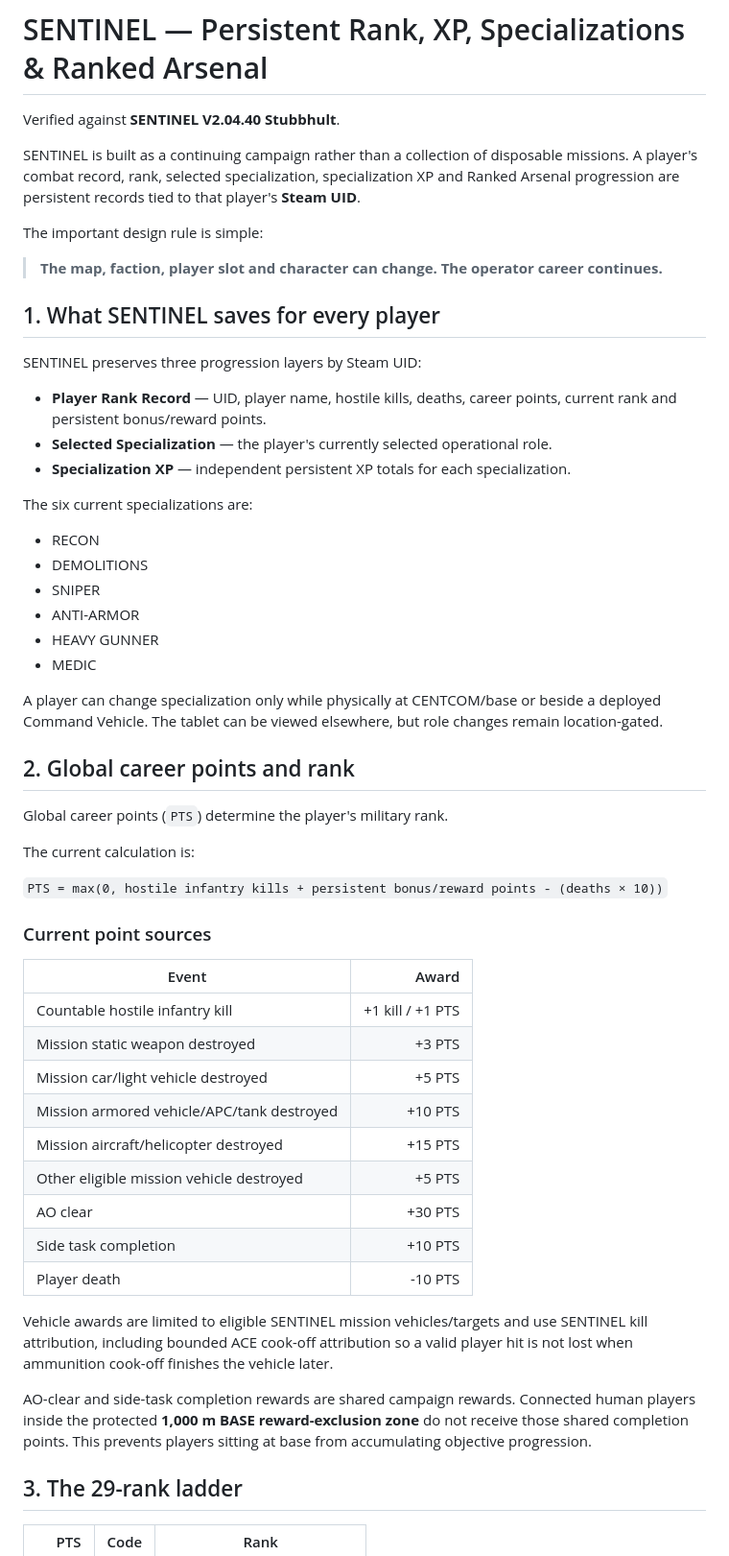
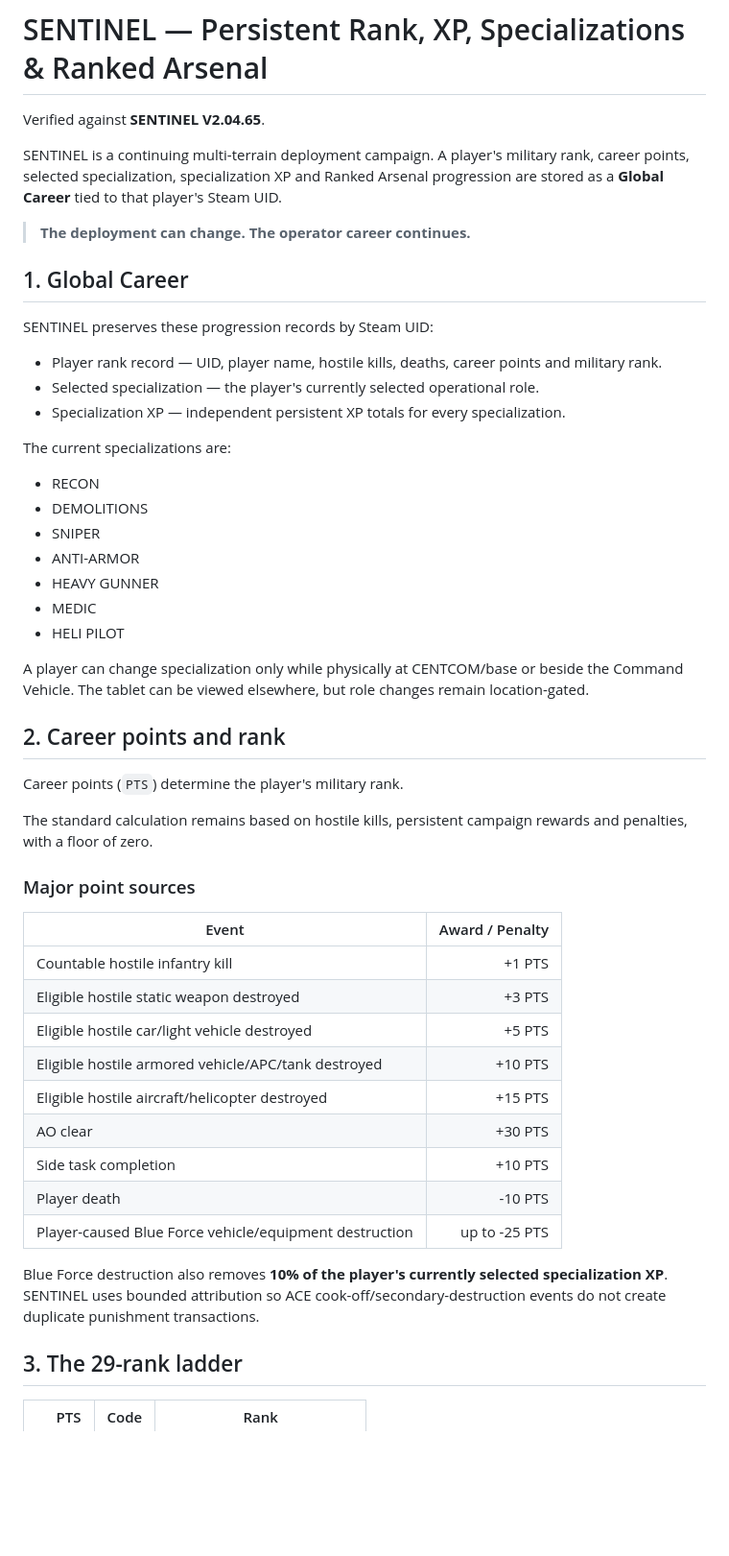
Before and after one commit to colt55/natosf-tactical.github.io, a Markdown page: PROGRESSION.md, the part around one of its changes. Shown at 96% size. GitHub-like rendering; blank space fills up the shorter version.

Commit message:
Update SENTINEL progression documentation for Global Career

```diff
--- a/PROGRESSION.md
+++ b/PROGRESSION.md
@@ -1,22 +1,20 @@
 # SENTINEL — Persistent Rank, XP, Specializations & Ranked Arsenal
 
-Verified against **SENTINEL V2.04.40 Stubbhult**.
+Verified against **SENTINEL V2.04.65**.
 
-SENTINEL is built as a continuing campaign rather than a collection of disposable missions. A player's combat record, rank, selected specialization, specialization XP and Ranked Arsenal progression are persistent records tied to that player's **Steam UID**.
+SENTINEL is a continuing multi-terrain deployment campaign. A player's military rank, career points, selected specialization, specialization XP and Ranked Arsenal progression are stored as a **Global Career** tied to that player's Steam UID.
 
-The important design rule is simple:
+> **The deployment can change. The operator career continues.**
 
-> **The map, faction, player slot and character can change. The operator career continues.**
+## 1. Global Career
 
-## 1. What SENTINEL saves for every player
+SENTINEL preserves these progression records by Steam UID:
 
-SENTINEL preserves three progression layers by Steam UID:
+- Player rank record — UID, player name, hostile kills, deaths, career points and military rank.
+- Selected specialization — the player's currently selected operational role.
+- Specialization XP — independent persistent XP totals for every specialization.
 
-- **Player Rank Record** — UID, player name, hostile kills, deaths, career points, current rank and persistent bonus/reward points.
-- **Selected Specialization** — the player's currently selected operational role.
-- **Specialization XP** — independent persistent XP totals for each specialization.
-
-The six current specializations are:
+The current specializations are:
 
 - RECON
 - DEMOLITIONS
@@ -24,34 +22,31 @@ The six current specializations are:
 - ANTI-ARMOR
 - HEAVY GUNNER
 - MEDIC
+- HELI PILOT
 
-A player can change specialization only while physically at CENTCOM/base or beside a deployed Command Vehicle. The tablet can be viewed elsewhere, but role changes remain location-gated.
+A player can change specialization only while physically at CENTCOM/base or beside the Command Vehicle. The tablet can be viewed elsewhere, but role changes remain location-gated.
 
-## 2. Global career points and rank
+## 2. Career points and rank
 
-Global career points (`PTS`) determine the player's military rank.
+Career points (`PTS`) determine the player's military rank.
 
-The current calculation is:
+The standard calculation remains based on hostile kills, persistent campaign rewards and penalties, with a floor of zero.
 
-`PTS = max(0, hostile infantry kills + persistent bonus/reward points - (deaths × 10))`
+### Major point sources
 
-### Current point sources
-
-| Event | Award |
+| Event | Award / Penalty |
 | --- | ---: |
-| Countable hostile infantry kill | +1 kill / +1 PTS |
-| Mission static weapon destroyed | +3 PTS |
-| Mission car/light vehicle destroyed | +5 PTS |
-| Mission armored vehicle/APC/tank destroyed | +10 PTS |
-| Mission aircraft/helicopter destroyed | +15 PTS |
-| Other eligible mission vehicle destroyed | +5 PTS |
+| Countable hostile infantry kill | +1 PTS |
+| Eligible hostile static weapon destroyed | +3 PTS |
+| Eligible hostile car/light vehicle destroyed | +5 PTS |
+| Eligible hostile armored vehicle/APC/tank destroyed | +10 PTS |
+| Eligible hostile aircraft/helicopter destroyed | +15 PTS |
 | AO clear | +30 PTS |
 | Side task completion | +10 PTS |
 | Player death | -10 PTS |
+| Player-caused Blue Force vehicle/equipment destruction | up to -25 PTS |
 
-Vehicle awards are limited to eligible SENTINEL mission vehicles/targets and use SENTINEL kill attribution, including bounded ACE cook-off attribution so a valid player hit is not lost when ammunition cook-off finishes the vehicle later.
-
-AO-clear and side-task completion rewards are shared campaign rewards. Connected human players inside the protected **1,000 m BASE reward-exclusion zone** do not receive those shared completion points. This prevents players sitting at base from accumulating objective progression.
+Blue Force destruction also removes **10% of the player's currently selected specialization XP**. SENTINEL uses bounded attribution so ACE cook-off/secondary-destruction events do not create duplicate punishment transactions.
 
 ## 3. The 29-rank ladder
 
```
Also changed, not shown: other parts of PROGRESSION.md (+32 -65 lines).
